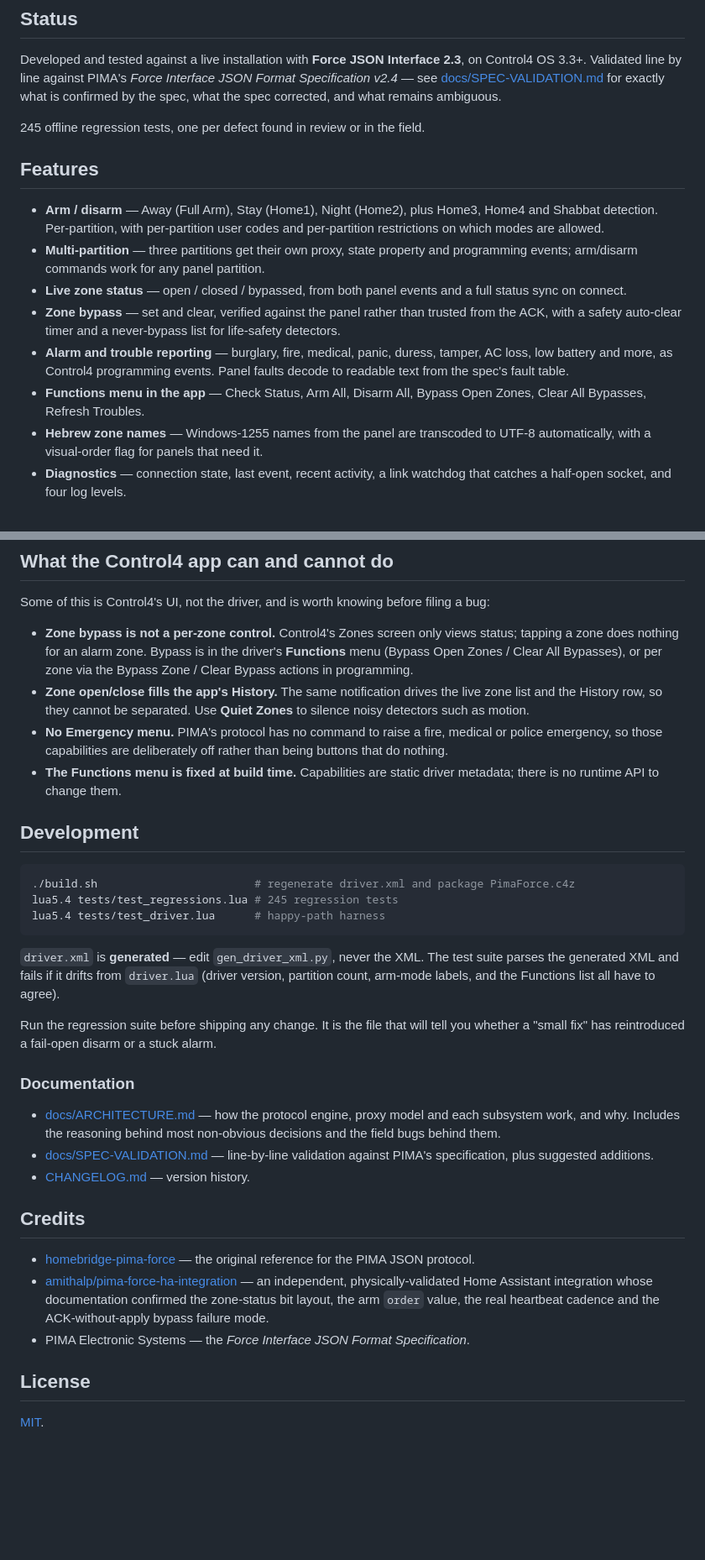
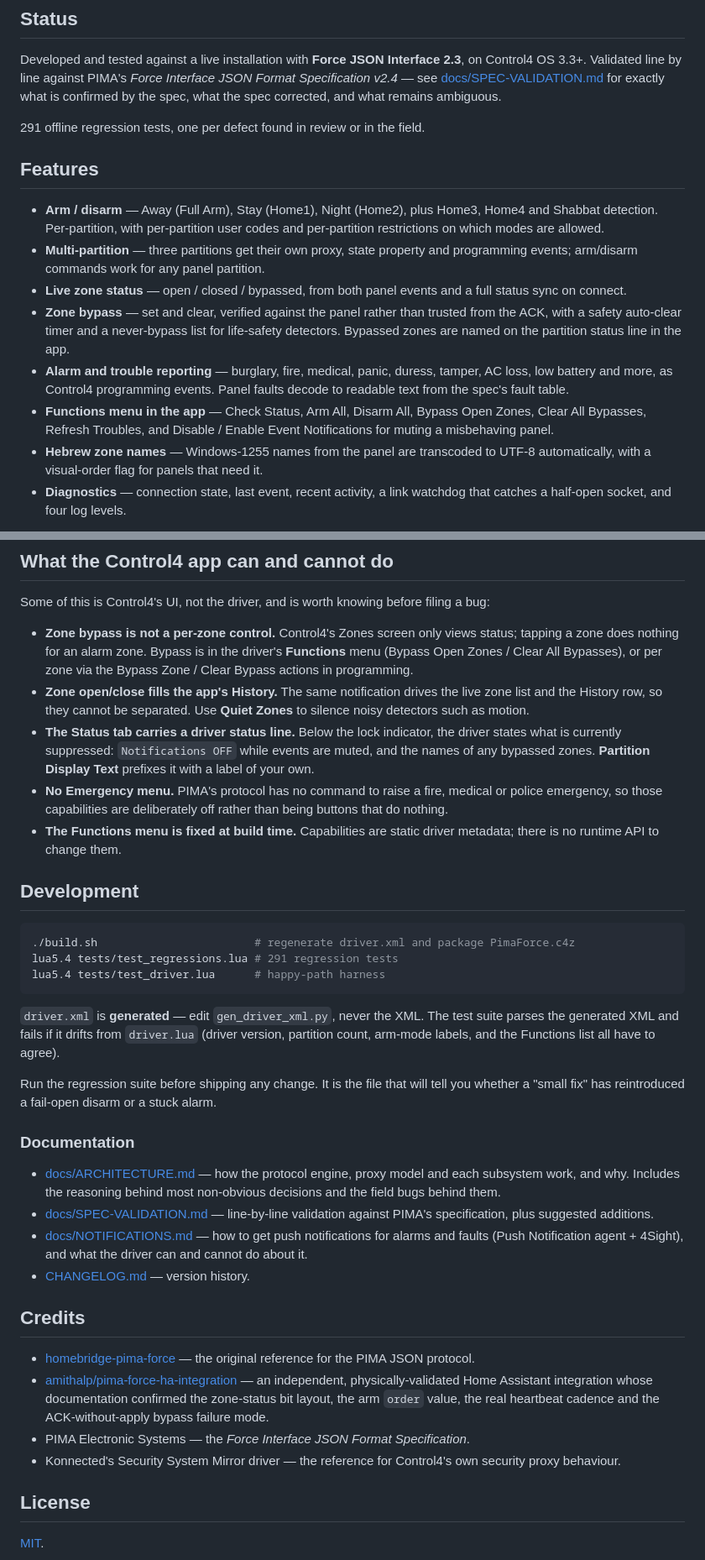
Before and after one commit to efic1/C4-PimaForce, a Markdown page: README.md, 2 parts joined by grey strips. Shown at 84% size. GitHub-like rendering; blank space fills up the shorter version.

Commit message:
Update README with regression tests and features
Updated the number of offline regression tests from 245 to 291 in the README. Added details about disabling/enabling event notifications and clarified partition display text.

````diff
--- a/README.md
+++ b/README.md
@@ -21,7 +21,7 @@ Interface JSON Format Specification v2.4* — see
 [docs/SPEC-VALIDATION.md](docs/SPEC-VALIDATION.md) for exactly what is
 confirmed by the spec, what the spec corrected, and what remains ambiguous.
 
-245 offline regression tests, one per defect found in review or in the field.
+291 offline regression tests, one per defect found in review or in the field.
 
 ## Features
 
@@ -35,11 +35,13 @@ confirmed by the spec, what the spec corrected, and what remains ambiguous.
 - **Zone bypass** — set and clear, verified against the panel rather than
   trusted from the ACK, with a safety auto-clear timer and a never-bypass
   list for life-safety detectors.
+  Bypassed zones are named on the partition status line in the app.
 - **Alarm and trouble reporting** — burglary, fire, medical, panic, duress,
   tamper, AC loss, low battery and more, as Control4 programming events.
   Panel faults decode to readable text from the spec's fault table.
 - **Functions menu in the app** — Check Status, Arm All, Disarm All, Bypass
-  Open Zones, Clear All Bypasses, Refresh Troubles.
+  Open Zones, Clear All Bypasses, Refresh Troubles, and Disable / Enable
+  Event Notifications for muting a misbehaving panel.
 - **Hebrew zone names** — Windows-1255 names from the panel are transcoded to
   UTF-8 automatically, with a visual-order flag for panels that need it.
 - **Diagnostics** — connection state, last event, recent activity, a link
@@ -126,6 +129,10 @@ filing a bug:
 - **Zone open/close fills the app's History.** The same notification drives
   the live zone list and the History row, so they cannot be separated. Use
   **Quiet Zones** to silence noisy detectors such as motion.
+- **The Status tab carries a driver status line.** Below the lock indicator,
+  the driver states what is currently suppressed: `Notifications OFF` while
+  events are muted, and the names of any bypassed zones. **Partition Display
+  Text** prefixes it with a label of your own.
 - **No Emergency menu.** PIMA's protocol has no command to raise a fire,
   medical or police emergency, so those capabilities are deliberately off
   rather than being buttons that do nothing.
@@ -136,7 +143,7 @@ filing a bug:
 
 ```bash
 ./build.sh                        # regenerate driver.xml and package PimaForce.c4z
-lua5.4 tests/test_regressions.lua # 245 regression tests
+lua5.4 tests/test_regressions.lua # 291 regression tests
 lua5.4 tests/test_driver.lua      # happy-path harness
 ```
 
@@ -156,6 +163,9 @@ alarm.
   most non-obvious decisions and the field bugs behind them.
 - [docs/SPEC-VALIDATION.md](docs/SPEC-VALIDATION.md) — line-by-line
   validation against PIMA's specification, plus suggested additions.
+- [docs/NOTIFICATIONS.md](docs/NOTIFICATIONS.md) — how to get push
+  notifications for alarms and faults (Push Notification agent + 4Sight), and
+  what the driver can and cannot do about it.
 - [CHANGELOG.md](CHANGELOG.md) — version history.
 
 ## Credits
@@ -167,6 +177,8 @@ alarm.
   documentation confirmed the zone-status bit layout, the arm `order` value,
   the real heartbeat cadence and the ACK-without-apply bypass failure mode.
 - PIMA Electronic Systems — the *Force Interface JSON Format Specification*.
+- Konnected's Security System Mirror driver — the reference for Control4's
+  own security proxy behaviour.
 
 ## License
 
````
Also changed, not shown: other parts of README.md (+2 -1 lines).
